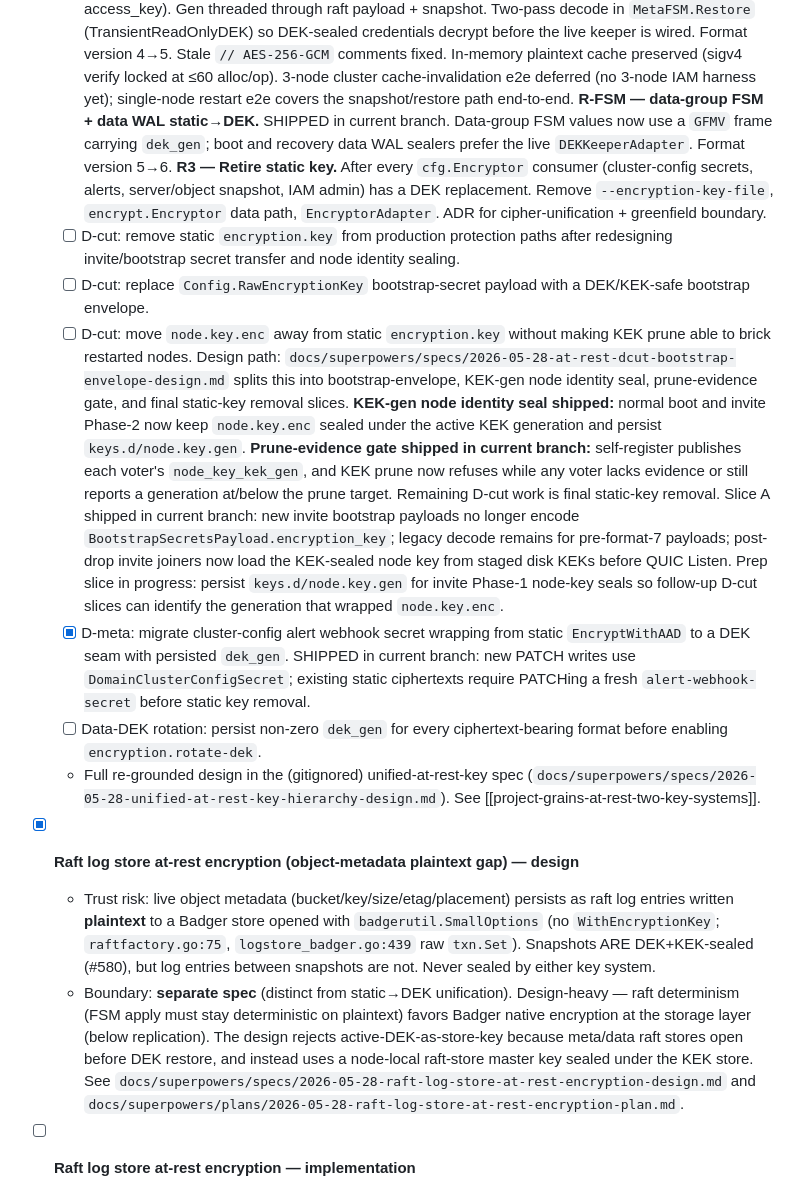
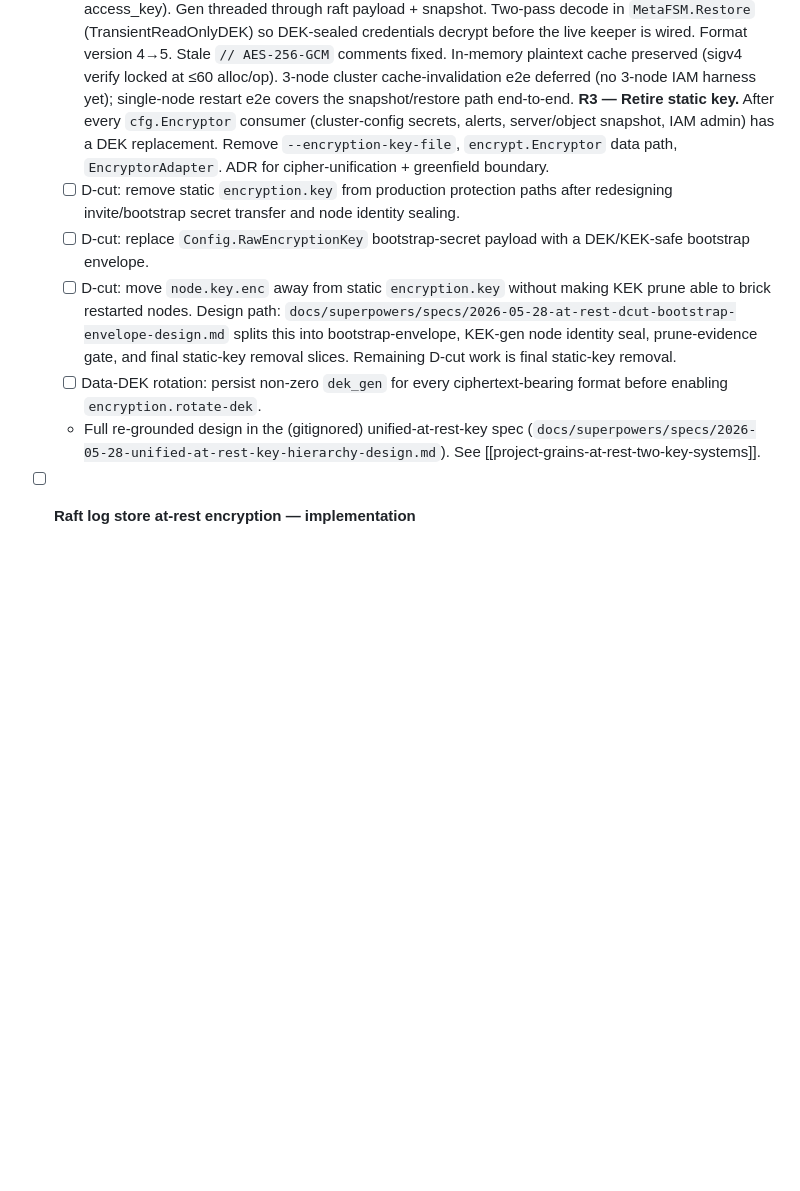
Before and after one commit to gritive/GrainFS, a Markdown page: TODOS.md, the part around the change. Drawn GitHub-style; blank space fills up the shorter version.

Commit message:
docs: remove completed static-key TODO entries

```diff
--- a/TODOS.md
+++ b/TODOS.md
@@ -32,10 +32,6 @@ Work these in order. Do not run them in parallel.
      (sigv4 verify locked at ≤60 alloc/op). 3-node cluster cache-invalidation
      e2e deferred (no 3-node IAM harness yet); single-node restart e2e
      covers the snapshot/restore path end-to-end.
-     **R-FSM — data-group FSM + data WAL static→DEK.** SHIPPED in current branch.
-     Data-group FSM values now use a `GFMV` frame carrying `dek_gen`; boot and
-     recovery data WAL sealers prefer the live `DEKKeeperAdapter`. Format
-     version 5→6.
      **R3 — Retire static key.** After every `cfg.Encryptor` consumer
      (cluster-config secrets, alerts, server/object snapshot, IAM admin) has a DEK
      replacement. Remove `--encryption-key-file`, `encrypt.Encryptor` data path,
@@ -49,46 +45,12 @@ Work these in order. Do not run them in parallel.
      Design path: `docs/superpowers/specs/2026-05-28-at-rest-dcut-bootstrap-envelope-design.md`
      splits this into bootstrap-envelope, KEK-gen node identity seal,
      prune-evidence gate, and final static-key removal slices.
-     **KEK-gen node identity seal shipped:** normal boot and invite Phase-2
-     now keep `node.key.enc` sealed under the active KEK generation and persist
-     `keys.d/node.key.gen`.
-     **Prune-evidence gate shipped in current branch:** self-register publishes
-     each voter's `node_key_kek_gen`, and KEK prune now refuses while any voter
-     lacks evidence or still reports a generation at/below the prune target.
      Remaining D-cut work is final static-key removal.
-     Slice A shipped in current branch: new invite bootstrap payloads no longer
-     encode `BootstrapSecretsPayload.encryption_key`; legacy decode remains for
-     pre-format-7 payloads; post-drop invite joiners now load the KEK-sealed
-     node key from staged disk KEKs before QUIC Listen.
-     Prep slice in progress: persist `keys.d/node.key.gen` for invite Phase-1
-     node-key seals so follow-up D-cut slices can identify the generation that
-     wrapped `node.key.enc`.
-   - [x] D-meta: migrate cluster-config alert webhook secret wrapping from static
-     `EncryptWithAAD` to a DEK seam with persisted `dek_gen`. SHIPPED in current
-     branch: new PATCH writes use `DomainClusterConfigSecret`; existing static
-     ciphertexts require PATCHing a fresh `alert-webhook-secret` before static
-     key removal.
    - [ ] Data-DEK rotation: persist non-zero `dek_gen` for every
      ciphertext-bearing format before enabling `encryption.rotate-dek`.
    - Full re-grounded design in the (gitignored) unified-at-rest-key spec
      (`docs/superpowers/specs/2026-05-28-unified-at-rest-key-hierarchy-design.md`).
      See [[project-grains-at-rest-two-key-systems]].
-
-- [x] **Raft log store at-rest encryption (object-metadata plaintext gap) — design**
-   - Trust risk: live object metadata (bucket/key/size/etag/placement) persists as
-     raft log entries written **plaintext** to a Badger store opened with
-     `badgerutil.SmallOptions` (no `WithEncryptionKey`; `raftfactory.go:75`,
-     `logstore_badger.go:439` raw `txn.Set`). Snapshots ARE DEK+KEK-sealed (#580),
-     but log entries between snapshots are not. Never sealed by either key system.
-   - Boundary: **separate spec** (distinct from static→DEK unification).
-     Design-heavy — raft determinism (FSM apply must stay deterministic on
-     plaintext) favors Badger native encryption at the storage layer (below
-     replication). The design rejects active-DEK-as-store-key because meta/data
-     raft stores open before DEK restore, and instead uses a node-local
-     raft-store master key sealed under the KEK store. See
-     `docs/superpowers/specs/2026-05-28-raft-log-store-at-rest-encryption-design.md`
-     and
-     `docs/superpowers/plans/2026-05-28-raft-log-store-at-rest-encryption-plan.md`.
 
 - [ ] **Raft log store at-rest encryption — implementation**
    - Implement the plan in
```
